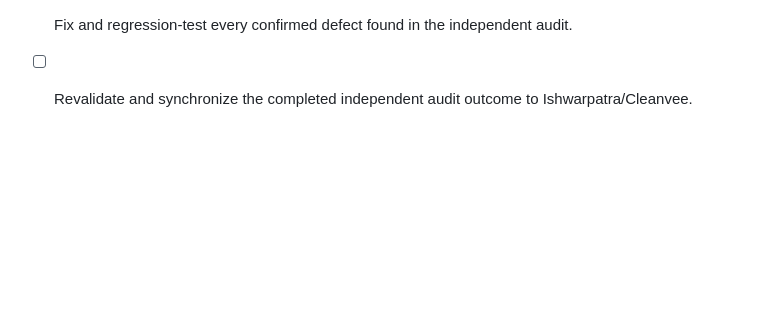
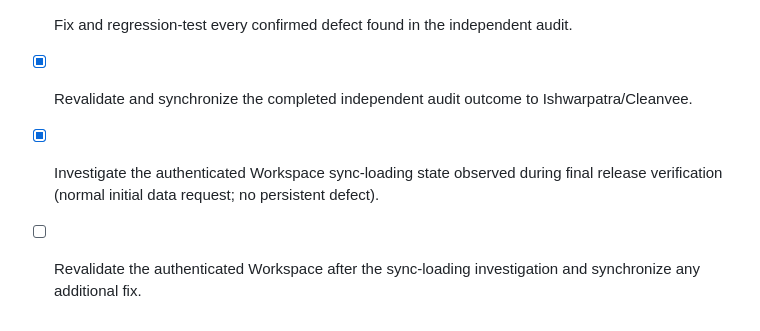
Before and after one commit to Ishwarpatra/Cleanvee, a Markdown page: todo.md, the part around the change. GitHub-like rendering; blank space fills up the shorter version.

```diff
--- a/todo.md
+++ b/todo.md
@@ -143,4 +143,6 @@
 - [x] Audit authentication, authorization, data integrity, and connected workflow behavior for current defects.
 - [x] Audit rendered UI behavior, accessibility, responsiveness, and production health for current defects.
 - [x] Fix and regression-test every confirmed defect found in the independent audit.
-- [ ] Revalidate and synchronize the completed independent audit outcome to Ishwarpatra/Cleanvee.
+- [x] Revalidate and synchronize the completed independent audit outcome to Ishwarpatra/Cleanvee.
+- [x] Investigate the authenticated Workspace sync-loading state observed during final release verification (normal initial data request; no persistent defect).
+- [ ] Revalidate the authenticated Workspace after the sync-loading investigation and synchronize any additional fix.
```
Also changed, not shown: FRESH_AUDIT.md (+1 -0 lines).
